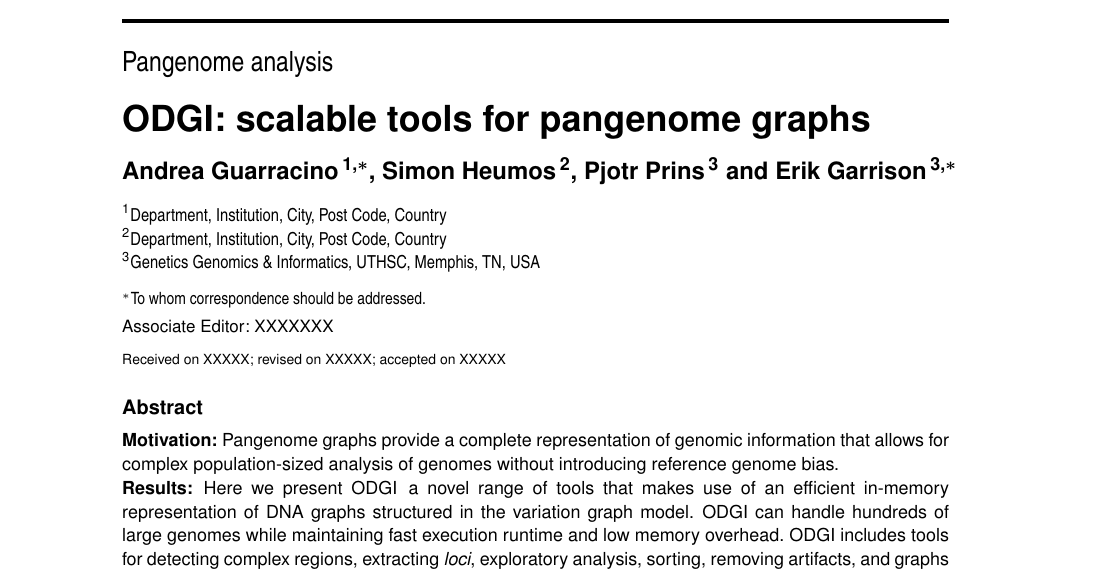
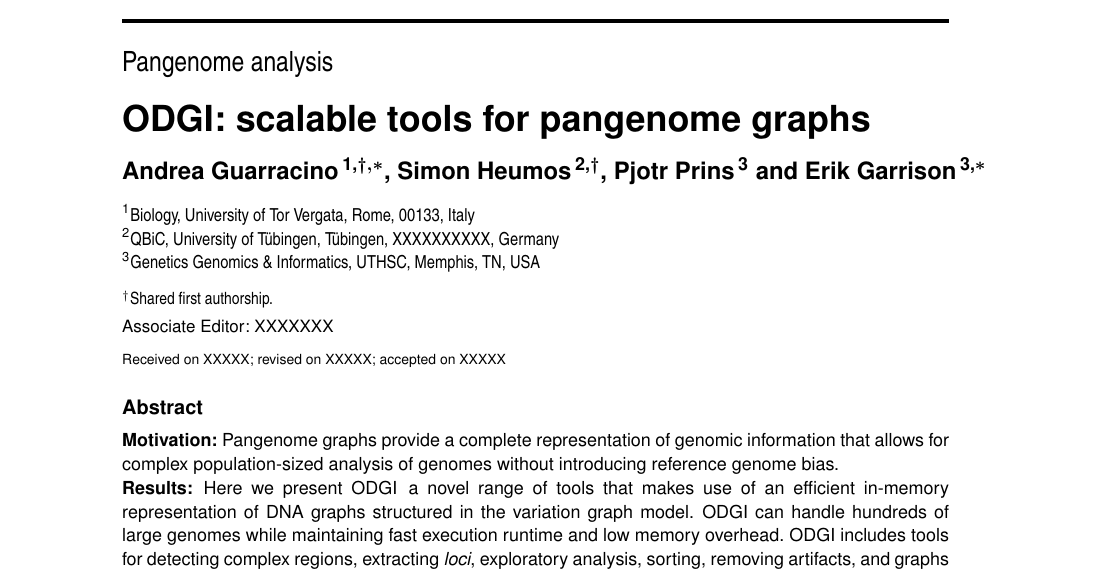
Before and after one commit to pangenome/odgi-paper, a LaTeX paper (manuscript/main.tex): part of page 1 of 3, cut so that both start at the same text. Compiled offline with pdfLaTeX.

Commit message:
authors things

```diff
--- a/manuscript/main.tex
+++ b/manuscript/main.tex
@@ -25,18 +25,19 @@
 
     \title[ODGI: scalable tools for pangenome graphs]{ODGI: scalable tools for pangenome graphs}
     \author[Guarracino, Heumos \textit{et~al}.]{
-        Andrea Guarracino\,$^{\text{\sfb 1,}*}$,
-        Simon Heumos\,$^{\text{\sfb 2}}$,
+        Andrea Guarracino\,$^{\text{\sfb 1,}\dagger,*}$,
+        Simon Heumos\,$^{\text{\sfb 2,}\dagger}$,
     % XXXXX,
         Pjotr~Prins\,$^{\text{\sfb 3}}$ and
         Erik~Garrison\,$^{\text{\sfb 3,}*}$
     }
-    \address{$^{\text{\sf 1}}$Department, Institution, City, Post Code, Country \\
-        $^{\text{\sf 2}}$Department, Institution, City, Post Code, Country \\
+    \address{$^{\text{\sf 1}}$Biology, University of Tor Vergata, Rome, 00133, Italy \\
+        $^{\text{\sf 2}}$QBiC, University of Tübingen, Tübingen, XXXXXXXXXX, Germany \\
         $^{\text{\sf 3}}$Genetics Genomics \& Informatics, UTHSC, Memphis, TN, USA
     }
 
     \corresp{$^\ast$To whom correspondence should be addressed.}
+    \corresp{$^\dagger$Shared first authorship.}
 
     \history{Received on XXXXX; revised on XXXXX; accepted on XXXXX}
 
```
Also changed, not shown: manuscript/main.tex (2 more changed lines).
